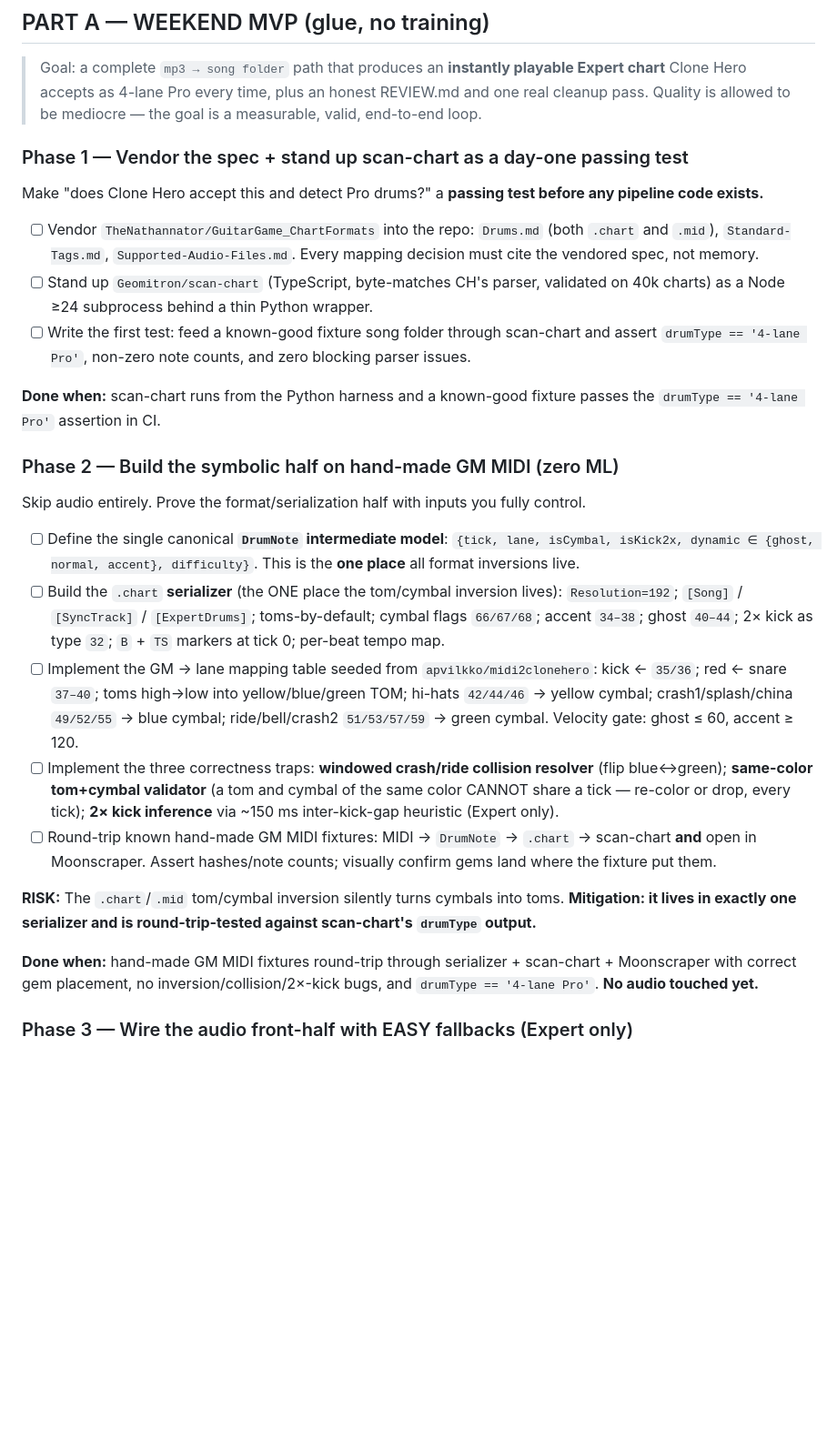
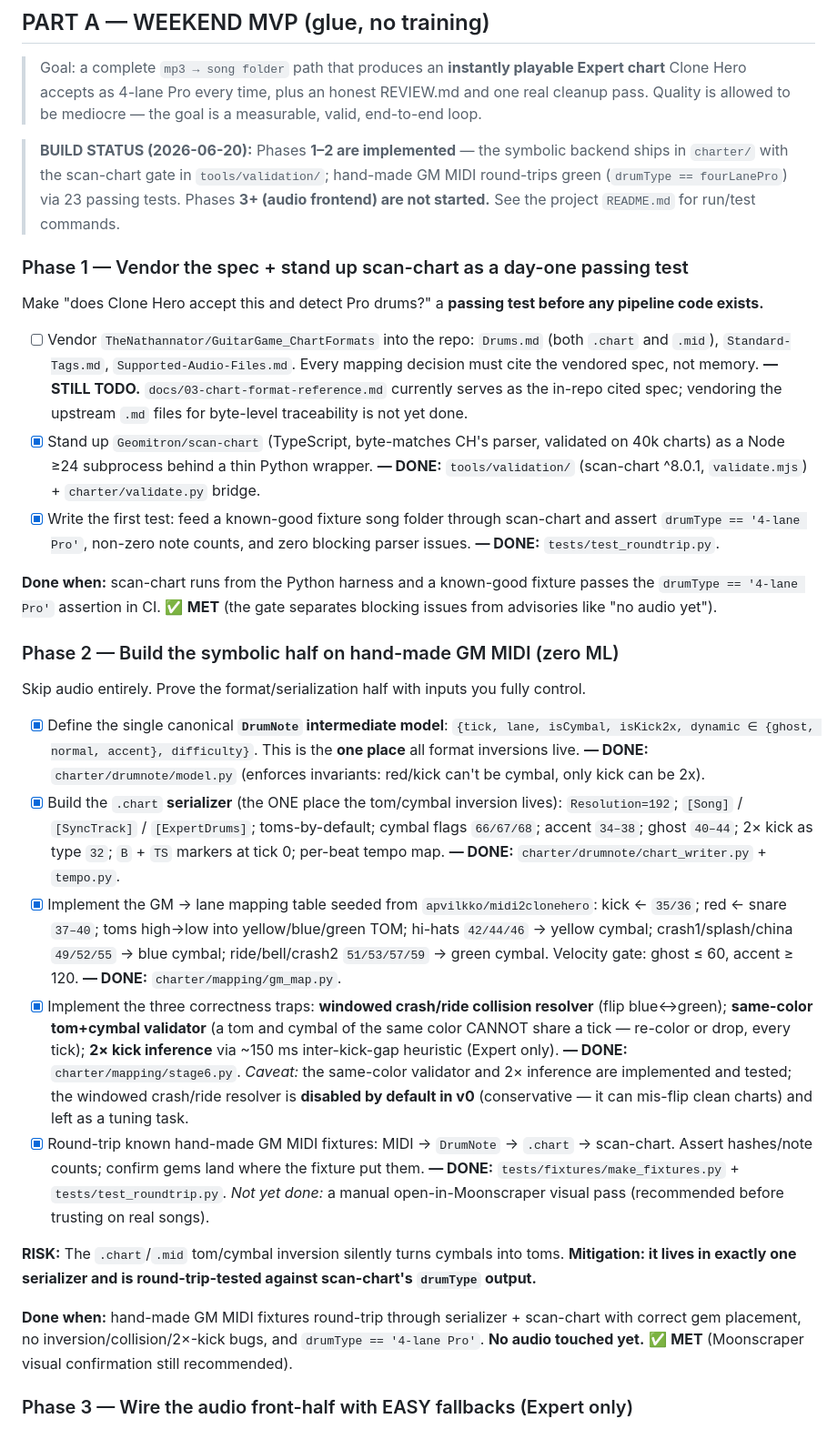
Before and after one commit to Johan-ZeLearner/charter, a Markdown page: docs/10-mvp-roadmap.md, the part around the change. Shown at 91% size. Drawn GitHub-style; blank space fills up the shorter version.

Commit message:
docs: sync roadmap + handoff with built symbolic backend (Phases 1-2)
Check off Phase 1-2 roadmap items with code pointers, flag the one part not
done (vendoring upstream spec files) and the crash/ride resolver left
conservative, and update the README handoff "current state" to reflect that the
symbolic back-half is built and Phase 3 (audio frontend) is next.

Co-Authored-By: Claude Opus 4.8 (1M context) <noreply@anthropic.com>

```diff
--- a/docs/10-mvp-roadmap.md
+++ b/docs/10-mvp-roadmap.md
@@ -27,29 +27,35 @@
 
 > Goal: a complete `mp3 → song folder` path that produces an **instantly playable Expert chart** Clone Hero accepts as 4-lane Pro every time, plus an honest REVIEW.md and one real cleanup pass. Quality is allowed to be mediocre — the goal is a measurable, valid, end-to-end loop.
 
+> **BUILD STATUS (2026-06-20):** Phases **1–2 are implemented** — the symbolic
+> backend ships in `charter/` with the scan-chart gate in `tools/validation/`;
+> hand-made GM MIDI round-trips green (`drumType == fourLanePro`) via 23 passing
+> tests. Phases **3+ (audio frontend) are not started.** See the project
+> `README.md` for run/test commands.
+
 ### Phase 1 — Vendor the spec + stand up scan-chart as a day-one passing test
 
 Make "does Clone Hero accept this and detect Pro drums?" a **passing test before any pipeline code exists.**
 
-- [ ] Vendor `TheNathannator/GuitarGame_ChartFormats` into the repo: `Drums.md` (both `.chart` and `.mid`), `Standard-Tags.md`, `Supported-Audio-Files.md`. Every mapping decision must cite the vendored spec, not memory.
-- [ ] Stand up `Geomitron/scan-chart` (TypeScript, byte-matches CH's parser, validated on 40k charts) as a Node ≥24 subprocess behind a thin Python wrapper.
-- [ ] Write the first test: feed a known-good fixture song folder through scan-chart and assert `drumType == '4-lane Pro'`, non-zero note counts, and zero blocking parser issues.
+- [ ] Vendor `TheNathannator/GuitarGame_ChartFormats` into the repo: `Drums.md` (both `.chart` and `.mid`), `Standard-Tags.md`, `Supported-Audio-Files.md`. Every mapping decision must cite the vendored spec, not memory. **— STILL TODO.** `docs/03-chart-format-reference.md` currently serves as the in-repo cited spec; vendoring the upstream `.md` files for byte-level traceability is not yet done.
+- [x] Stand up `Geomitron/scan-chart` (TypeScript, byte-matches CH's parser, validated on 40k charts) as a Node ≥24 subprocess behind a thin Python wrapper. **— DONE:** `tools/validation/` (scan-chart ^8.0.1, `validate.mjs`) + `charter/validate.py` bridge.
+- [x] Write the first test: feed a known-good fixture song folder through scan-chart and assert `drumType == '4-lane Pro'`, non-zero note counts, and zero blocking parser issues. **— DONE:** `tests/test_roundtrip.py`.
 
-**Done when:** scan-chart runs from the Python harness and a known-good fixture passes the `drumType == '4-lane Pro'` assertion in CI.
+**Done when:** scan-chart runs from the Python harness and a known-good fixture passes the `drumType == '4-lane Pro'` assertion in CI. ✅ **MET** (the gate separates blocking issues from advisories like "no audio yet").
 
 ### Phase 2 — Build the symbolic half on hand-made GM MIDI (zero ML)
 
 Skip audio entirely. Prove the format/serialization half with inputs you fully control.
 
-- [ ] Define the single canonical **`DrumNote` intermediate model**: `{tick, lane, isCymbal, isKick2x, dynamic ∈ {ghost, normal, accent}, difficulty}`. This is the **one place** all format inversions live.
-- [ ] Build the `.chart` **serializer** (the ONE place the tom/cymbal inversion lives): `Resolution=192`; `[Song]` / `[SyncTrack]` / `[ExpertDrums]`; toms-by-default; cymbal flags `66/67/68`; accent `34–38`; ghost `40–44`; 2× kick as type `32`; `B` + `TS` markers at tick 0; per-beat tempo map.
-- [ ] Implement the GM → lane mapping table seeded from `apvilkko/midi2clonehero`: kick ← `35/36`; red ← snare `37–40`; toms high→low into yellow/blue/green TOM; hi-hats `42/44/46` → yellow cymbal; crash1/splash/china `49/52/55` → blue cymbal; ride/bell/crash2 `51/53/57/59` → green cymbal. Velocity gate: ghost ≤ 60, accent ≥ 120.
-- [ ] Implement the three correctness traps: **windowed crash/ride collision resolver** (flip blue↔green); **same-color tom+cymbal validator** (a tom and cymbal of the same color CANNOT share a tick — re-color or drop, every tick); **2× kick inference** via ~150 ms inter-kick-gap heuristic (Expert only).
-- [ ] Round-trip known hand-made GM MIDI fixtures: MIDI → `DrumNote` → `.chart` → scan-chart **and** open in Moonscraper. Assert hashes/note counts; visually confirm gems land where the fixture put them.
+- [x] Define the single canonical **`DrumNote` intermediate model**: `{tick, lane, isCymbal, isKick2x, dynamic ∈ {ghost, normal, accent}, difficulty}`. This is the **one place** all format inversions live. **— DONE:** `charter/drumnote/model.py` (enforces invariants: red/kick can't be cymbal, only kick can be 2x).
+- [x] Build the `.chart` **serializer** (the ONE place the tom/cymbal inversion lives): `Resolution=192`; `[Song]` / `[SyncTrack]` / `[ExpertDrums]`; toms-by-default; cymbal flags `66/67/68`; accent `34–38`; ghost `40–44`; 2× kick as type `32`; `B` + `TS` markers at tick 0; per-beat tempo map. **— DONE:** `charter/drumnote/chart_writer.py` + `tempo.py`.
+- [x] Implement the GM → lane mapping table seeded from `apvilkko/midi2clonehero`: kick ← `35/36`; red ← snare `37–40`; toms high→low into yellow/blue/green TOM; hi-hats `42/44/46` → yellow cymbal; crash1/splash/china `49/52/55` → blue cymbal; ride/bell/crash2 `51/53/57/59` → green cymbal. Velocity gate: ghost ≤ 60, accent ≥ 120. **— DONE:** `charter/mapping/gm_map.py`.
+- [x] Implement the three correctness traps: **windowed crash/ride collision resolver** (flip blue↔green); **same-color tom+cymbal validator** (a tom and cymbal of the same color CANNOT share a tick — re-color or drop, every tick); **2× kick inference** via ~150 ms inter-kick-gap heuristic (Expert only). **— DONE:** `charter/mapping/stage6.py`. *Caveat:* the same-color validator and 2× inference are implemented and tested; the windowed crash/ride resolver is **disabled by default in v0** (conservative — it can mis-flip clean charts) and left as a tuning task.
+- [x] Round-trip known hand-made GM MIDI fixtures: MIDI → `DrumNote` → `.chart` → scan-chart. Assert hashes/note counts; confirm gems land where the fixture put them. **— DONE:** `tests/fixtures/make_fixtures.py` + `tests/test_roundtrip.py`. *Not yet done:* a manual open-in-Moonscraper visual pass (recommended before trusting on real songs).
 
 **RISK:** The `.chart`/`.mid` tom/cymbal inversion silently turns cymbals into toms. **Mitigation: it lives in exactly one serializer and is round-trip-tested against scan-chart's `drumType` output.**
 
-**Done when:** hand-made GM MIDI fixtures round-trip through serializer + scan-chart + Moonscraper with correct gem placement, no inversion/collision/2×-kick bugs, and `drumType == '4-lane Pro'`. **No audio touched yet.**
+**Done when:** hand-made GM MIDI fixtures round-trip through serializer + scan-chart with correct gem placement, no inversion/collision/2×-kick bugs, and `drumType == '4-lane Pro'`. **No audio touched yet.** ✅ **MET** (Moonscraper visual confirmation still recommended).
 
 ### Phase 3 — Wire the audio front-half with EASY fallbacks (Expert only)
 
```
Also changed, not shown: docs/README.md (+2 -2 lines).
